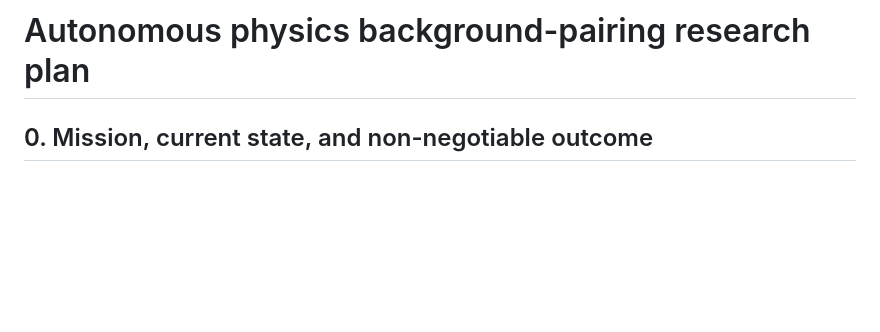
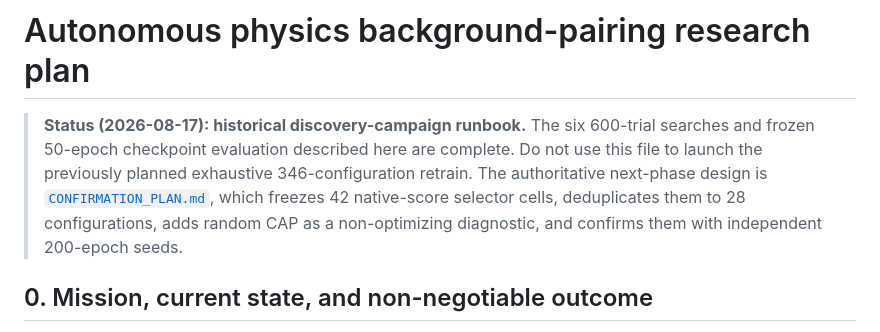
Before and after one commit to bb511/ADatL1, a Markdown page: research/physics_background_pairing/PLAN.md, the part around the change. GitHub-like rendering; blank space fills up the shorter version.

Commit message:
docs: plan pairing confirmation campaign

```diff
--- a/research/physics_background_pairing/PLAN.md
+++ b/research/physics_background_pairing/PLAN.md
@@ -1,4 +1,12 @@
 # Autonomous physics background-pairing research plan
+
+> **Status (2026-08-17): historical discovery-campaign runbook.** The six 600-trial
+> searches and frozen 50-epoch checkpoint evaluation described here are complete.
+> Do not use this file to launch the previously planned exhaustive 346-configuration
+> retrain. The authoritative next-phase design is
+> [`CONFIRMATION_PLAN.md`](CONFIRMATION_PLAN.md), which freezes 42 native-score
+> selector cells, deduplicates them to 28 configurations, adds random CAP as a
+> non-optimizing diagnostic, and confirms them with independent 200-epoch seeds.
 
 ## 0. Mission, current state, and non-negotiable outcome
 
```
Also changed, not shown: research/physics_background_pairing/CONFIRMATION_PLAN.md (added, +542 -0 lines).
